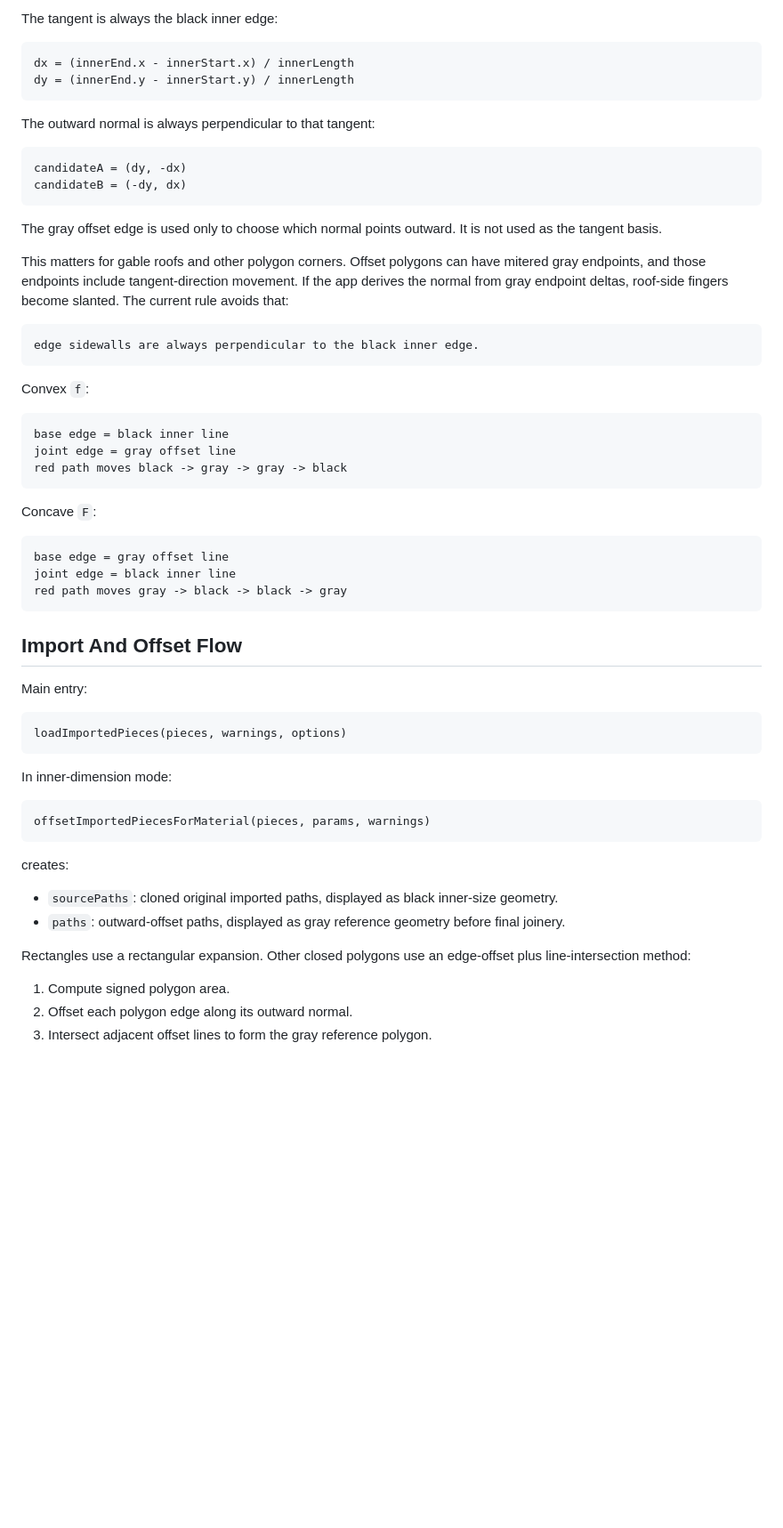
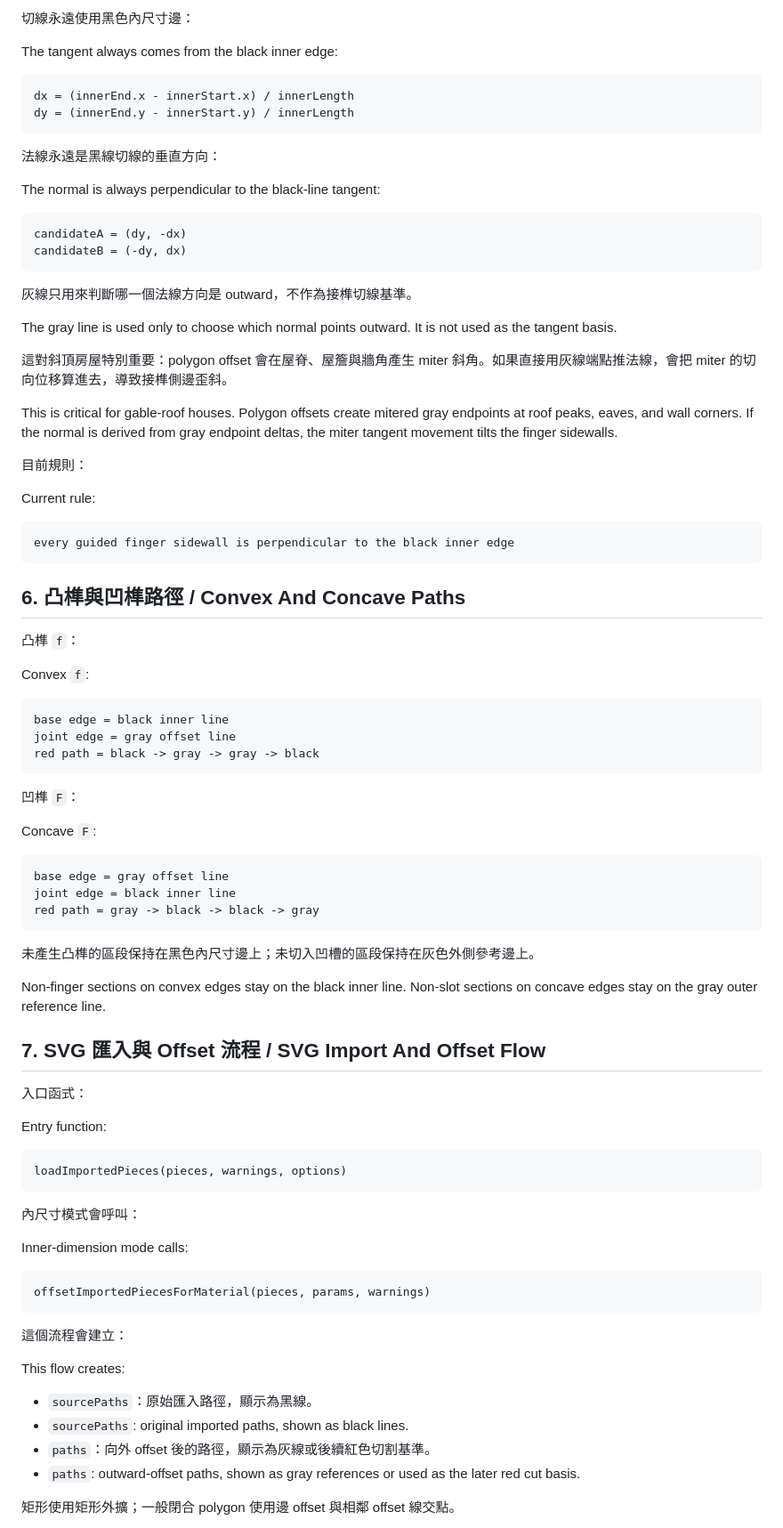
Before and after one commit to panggihsieh/3Dto2D, a Markdown page: interlock/interlock.md, the part around one of its changes. Shown at 89% size. Drawn GitHub-style; blank space fills up the shorter version.

````diff
--- a/interlock/interlock.md
+++ b/interlock/interlock.md
@@ -121,64 +176,90 @@ The guided edge path is generated by `guidedFingerEdgePoints(innerStart, innerEn
 
-The tangent is always the black inner edge:
+切線永遠使用黑色內尺寸邊：
+
+The tangent always comes from the black inner edge:
 
 ```text
 dx = (innerEnd.x - innerStart.x) / innerLength
 dy = (innerEnd.y - innerStart.y) / innerLength
 ```
 
-The outward normal is always perpendicular to that tangent:
+法線永遠是黑線切線的垂直方向：
+
+The normal is always perpendicular to the black-line tangent:
 
 ```text
 candidateA = (dy, -dx)
 candidateB = (-dy, dx)
 ```
 
-The gray offset edge is used only to choose which normal points outward. It is not used as the tangent basis.
+灰線只用來判斷哪一個法線方向是 outward，不作為接榫切線基準。
 
-This matters for gable roofs and other polygon corners. Offset polygons can have mitered gray endpoints, and those endpoints include tangent-direction movement. If the app derives the normal from gray endpoint deltas, roof-side fingers become slanted. The current rule avoids that:
+The gray line is used only to choose which normal points outward. It is not used as the tangent basis.
+
+這對斜頂房屋特別重要：polygon offset 會在屋脊、屋簷與牆角產生 miter 斜角。如果直接用灰線端點推法線，會把 miter 的切向位移算進去，導致接榫側邊歪斜。
+
+This is critical for gable-roof houses. Polygon offsets create mitered gray endpoints at roof peaks, eaves, and wall corners. If the normal is derived from gray endpoint deltas, the miter tangent movement tilts the finger sidewalls.
+
+目前規則：
+
+Current rule:
 
 ```text
-edge sidewalls are always perpendicular to the black inner edge.
+every guided finger sidewall is perpendicular to the black inner edge
 ```
+
+## 6. 凸榫與凹榫路徑 / Convex And Concave Paths
+
+凸榫 `f`：
 
 Convex `f`:
 
 ```text
 base edge = black inner line
 joint edge = gray offset line
-red path moves black -> gray -> gray -> black
+red path = black -> gray -> gray -> black
 ```
+
+凹榫 `F`：
 
 Concave `F`:
 
 ```text
 base edge = gray offset line
 joint edge = black inner line
-red path moves gray -> black -> black -> gray
+red path = gray -> black -> black -> gray
 ```
 
-## Import And Offset Flow
+未產生凸榫的區段保持在黑色內尺寸邊上；未切入凹槽的區段保持在灰色外側參考邊上。
 
-Main entry:
+Non-finger sections on convex edges stay on the black inner line. Non-slot sections on concave edges stay on the gray outer reference line.
+
+## 7. SVG 匯入與 Offset 流程 / SVG Import And Offset Flow
+
+入口函式：
+
+Entry function:
 
 ```text
 loadImportedPieces(pieces, warnings, options)
 ```
 
-In inner-dimension mode:
+內尺寸模式會呼叫：
+
+Inner-dimension mode calls:
 
 ```text
 offsetImportedPiecesForMaterial(pieces, params, warnings)
 ```
 
-creates:
+這個流程會建立：
 
-- `sourcePaths`: cloned original imported paths, displayed as black inner-size geometry.
-- `paths`: outward-offset paths, displayed as gray reference geometry before final joinery.
+This flow creates:
 
-Rectangles use a rectangular expansion. Other closed polygons use an edge-offset plus line-intersection method:
+- `sourcePaths`：原始匯入路徑，顯示為黑線。
+- `sourcePaths`: original imported paths, shown as black lines.
+- `paths`：向外 offset 後的路徑，顯示為灰線或後續紅色切割基準。
+- `paths`: outward-offset paths, shown as gray references or used as the later red cut basis.
 
-1. Compute signed polygon area.
-2. Offset each polygon edge along its outward normal.
-3. Intersect adjacent offset lines to form the gray reference polygon.
+矩形使用矩形外擴；一般閉合 polygon 使用邊 offset 與相鄰 offset 線交點。
 
````
Also changed, not shown: other parts of interlock/interlock.md (+171 -72 lines).
